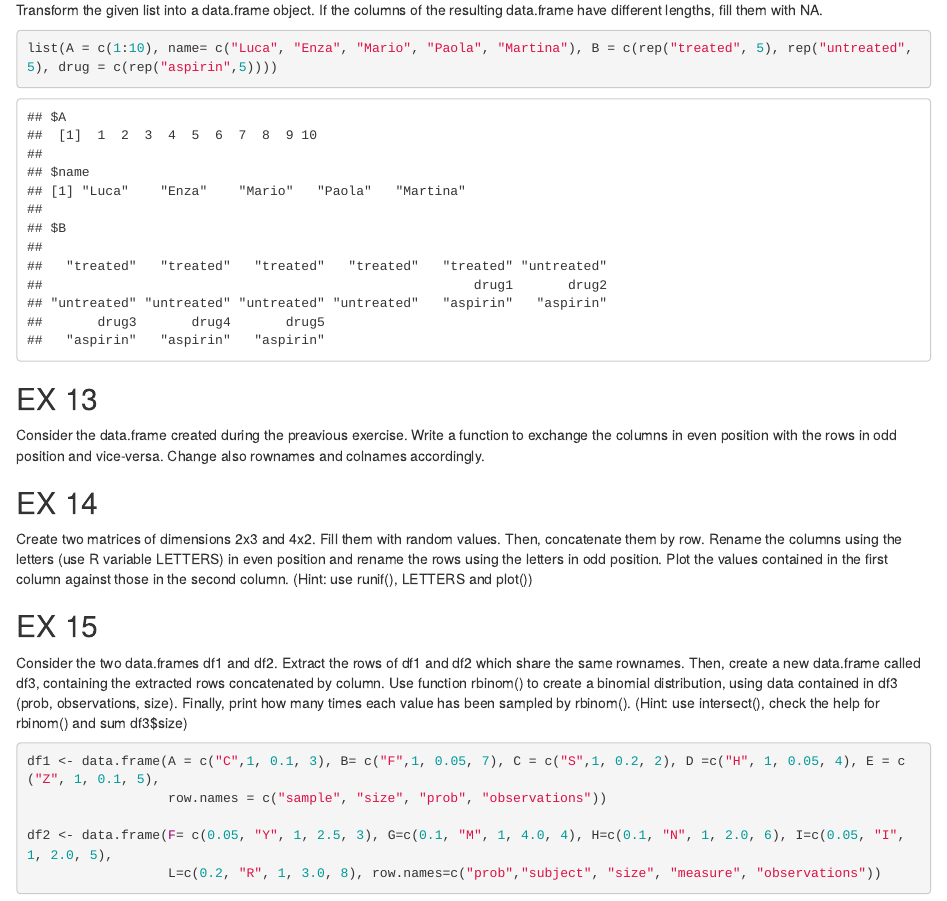
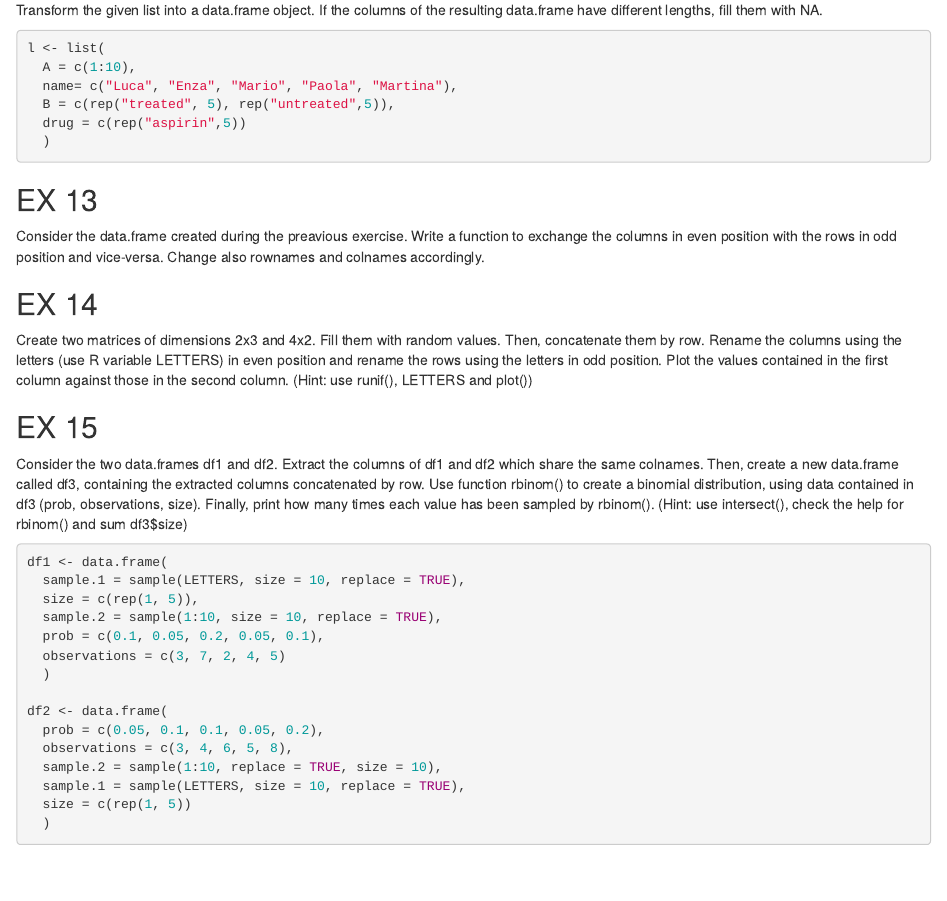
Before and after one commit to Pertegato/PLB2020-1, an R Markdown document (R_provaItinere.Rmd): the page in a window 1100 px wide, from 1760 px down. Rendered offline with R 4.5, knitr and Pandoc, with nearby package versions; code that draws random numbers runs with fixed seeds of ours.

Commit message:
Changed ex15 (solution not straight forward)

````diff
--- a/R_provaItinere.Rmd
+++ b/R_provaItinere.Rmd
@@ -96,8 +96,12 @@ v2 <- c(32, 16, 90, 45, 26 , 15, 3, 7)
 Transform the given list into a data.frame object. If the columns of the resulting data.frame have different lengths,
 fill them with NA.
 ```{r}
-list(A = c(1:10), name= c("Luca", "Enza", "Mario", "Paola", "Martina"), B = c(rep("treated", 5), rep("untreated",5), drug = c(rep("aspirin",5))))
-
+l <- list(
+  A = c(1:10),
+  name= c("Luca", "Enza", "Mario", "Paola", "Martina"),
+  B = c(rep("treated", 5), rep("untreated",5)),
+  drug = c(rep("aspirin",5))
+  )
 ```
 
 ## EX 13
@@ -113,19 +117,27 @@ Plot the values contained in the first column against those in the second column
 
 ## EX 15
 
-Consider the two data.frames df1 and df2. Extract the rows of df1 and df2 which share the same rownames. Then, create a new
-data.frame called df3, containing the extracted rows concatenated by column.
-Use function rbinom() to create a binomial distribution, using data contained in df3 (prob, observations, size).
-Finally, print how many times each value has been sampled by rbinom().
+Consider the two data.frames df1 and df2. Extract the columns of df1 and df2 which share the same colnames.
+Then, create a new data.frame called df3, containing the extracted columns concatenated by row.
+Use function rbinom() to create a binomial distribution, using data contained in df3 (prob, observations,
+size). Finally, print how many times each value has been sampled by rbinom().
 (Hint: use intersect(), check the help for rbinom() and sum df3$size)
 
 ```{r}
-df1 <- data.frame(A = c("C",1, 0.1, 3), B= c("F",1, 0.05, 7), C = c("S",1, 0.2, 2), D =c("H", 1, 0.05, 4), E = c("Z", 1, 0.1, 5),
-                  row.names = c("sample", "size", "prob", "observations"))
+df1 <- data.frame(
+  sample.1 = sample(LETTERS, size = 10, replace = TRUE),
+  size = c(rep(1, 5)),
+  sample.2 = sample(1:10, size = 10, replace = TRUE),
+  prob = c(0.1, 0.05, 0.2, 0.05, 0.1),
+  observations = c(3, 7, 2, 4, 5)
+  )
 
-df2 <- data.frame(F= c(0.05, "Y", 1, 2.5, 3), G=c(0.1, "M", 1, 4.0, 4), H=c(0.1, "N", 1, 2.0, 6), I=c(0.05, "I", 1, 2.0, 5),
-                  L=c(0.2, "R", 1, 3.0, 8), row.names=c("prob","subject", "size", "measure", "observations"))
-
-
+df2 <- data.frame(
+  prob = c(0.05, 0.1, 0.1, 0.05, 0.2),
+  observations = c(3, 4, 6, 5, 8),
+  sample.2 = sample(1:10, replace = TRUE, size = 10),
+  sample.1 = sample(LETTERS, size = 10, replace = TRUE),
+  size = c(rep(1, 5))
+  )
 
 ```
````
